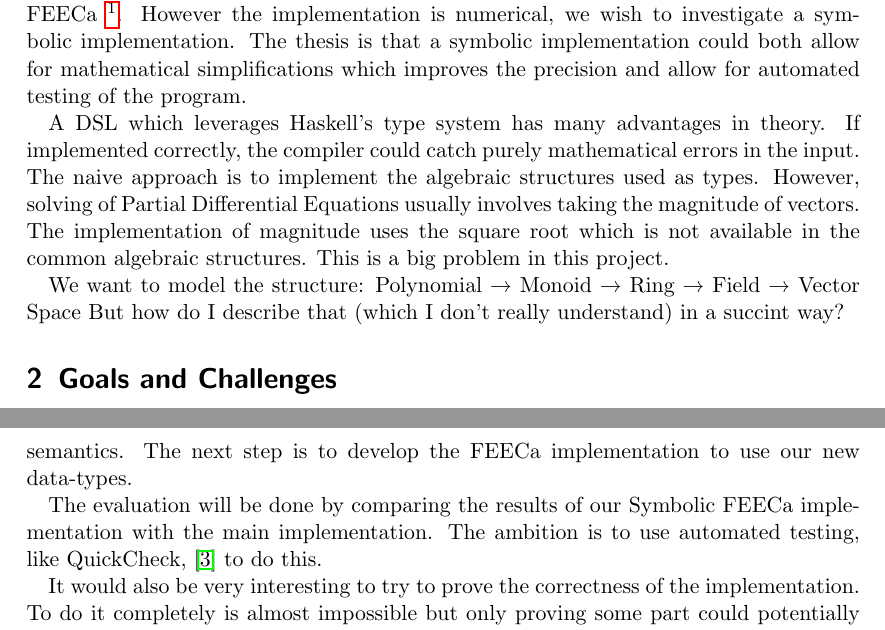
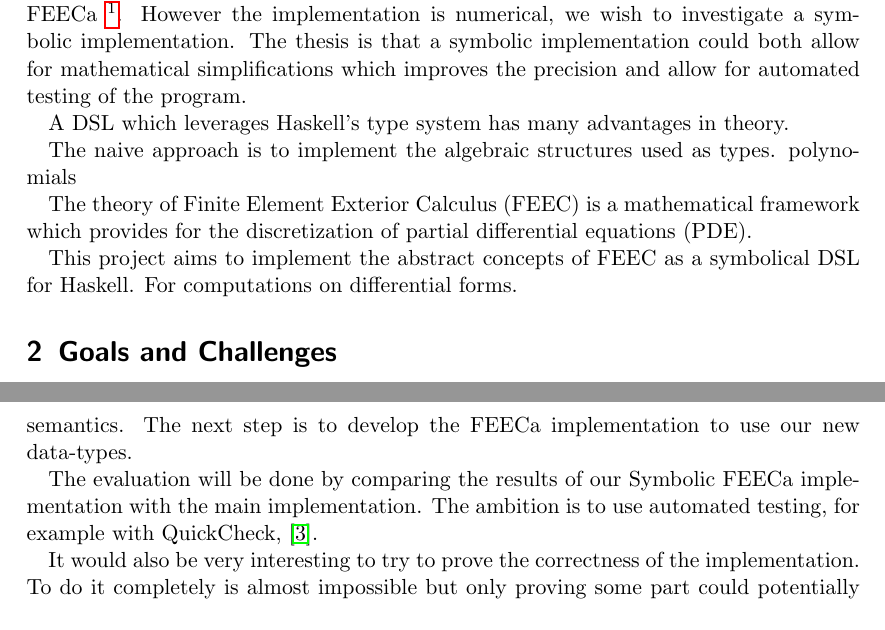
Before and after one commit to karljakoblarsson/sfeeca, a LaTeX document (proposal.tex): two parts of pages 2 and 3 of 3, joined at a grey line, cut so that both start at the same text. Compiled offline with pdfLaTeX.

Commit message:
More comments and TODOs

```diff
--- a/proposal.tex
+++ b/proposal.tex
@@ -99,20 +99,67 @@ the program.
 
 % TODO To say that the compiler could catch purley mathematical errors in the
 % input is a very strong statement and maybe not true.
-A DSL which leverages Haskell's type system has many advantages in theory. If
-implemented correctly, the compiler could catch purely mathematical errors in
-the input. The naive approach is to implement the algebraic structures used
-as types. However, solving of Partial Differential Equations usually involves
-taking the magnitude of vectors. The implementation of magnitude uses the
-square root which is not available in the common algebraic structures. This is
-a big problem in this project.
+A DSL which leverages Haskell's type system has many advantages in theory.
+% What advantages?
+
+The naive approach is to implement the algebraic structures used as types.
+polynomials
+
+
+The theory of Finite Element Exterior Calculus (FEEC) is a mathematical
+framework which provides for the discretization of partial differential
+equations (PDE).
+
+This project aims to implement the abstract concepts of FEEC as a symbolical
+DSL for Haskell. For computations on differential forms.
+
+% Text from README.md
+% FEECa is a library implementing the mathematical framework that the theory of
+% finite element exterior calculus (FEEC), developed by Arnold, Falk and
+% Winther, provides for the discretization of partial differential equations
+% (PDEs) that allows for a universal treatment of a large number of physical
+% problems.
+
+% FEECa implements the abstract, mathematical concepts of FEEC and provides
+% a full-fledged basis form generated and framework for computations on
+% differential forms. It handles polynomial differential forms in arbitrary
+% dimensions and implements monomial as well as Bernstein bases for
+% polynomials.  The package provides functionality to compute bases of the P_r
+% L^k and P-_r L^k spaces of finite element spaces based on the geometric
+% decomposition proposed by Arnold, Falk and Winther.
+
+
+% TODO Symbolic vs. Numerical.
+% When implementing mathematical algorithms on computer there are two main
+% approaches. Model the actuall equations for the computer, this gives the
+% possiblity to do advanced things, like automatic simplification or
+% diffferentation. But it comes with drawback, much slover computation, memory
+% use osv. And it's really hard to do in most programming languages. Or
+% inconvenient to do in most mainstream languages.
+
+% Numeric on the otherhand is supported nativley by the computer hardware and is
+% much more efficient. However there is many problems, resolution and
+% rounding-errors and loss of "debuggability".
+
+% Yada, the person which reads this proposal should already know all this? I can
+% just say that symbolic have perks which we want in this implementation.
+
 
 % TODO Expand on how to model the problems and algebraic structures. What do we
 % want to model and what are the benefits and problems with that?
 
-We want to model the structure:
-Polynomial → Monoid → Ring → Field → Vector Space
-But how do I describe that (which I don't really understand) in a succint way?
+% TODO Should I mention that taking the magnitud of things is a problem? Since
+% square root doesn't fit in "good" algebraic structures. But since it is
+% "monotonically increasing/somethinf function", not linear but a one-to-one
+% mapping, it's possible to get around by ignoring it. And then just account for
+% it at the end.
+
+% We want to model the structure:
+% Polynomial → Monoid → Ring → Field → Vector Space
+% But how do I describe that (which I don't really understand) in a succint way?
+
+% Something about Bernstein polynomials, Barycentric monomials, Simplexes.
+% A Bernstein polynomial over a Simplex.
 
 
 
@@ -240,7 +288,7 @@ The evaluation will be done by comparing the results of our Symbolic FEECa
 implementation with the main implementation.
 % <!-- more details -->
 The ambition is to use automated
-testing, like QuickCheck,~\cite{claessen_quickcheck_2000} to do this.
+testing, for example with QuickCheck,~\cite{claessen_quickcheck_2000}.
 % TODO Again, decide if simplification or testing is the main goal of all this.
 
 % TODO this is a total aside, maybe interesting thoughts, but it does not
```
Also changed, not shown: proposal.tex (43 more changed lines).
